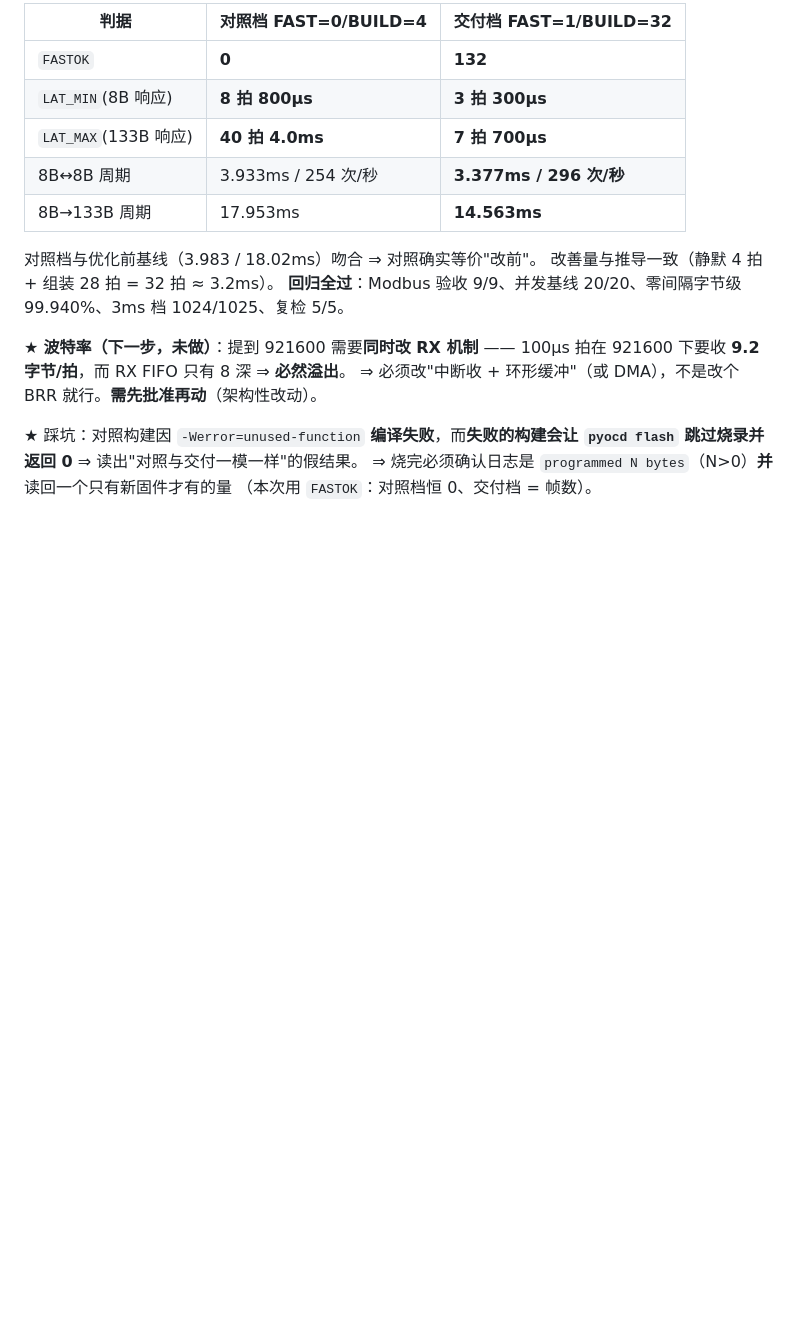
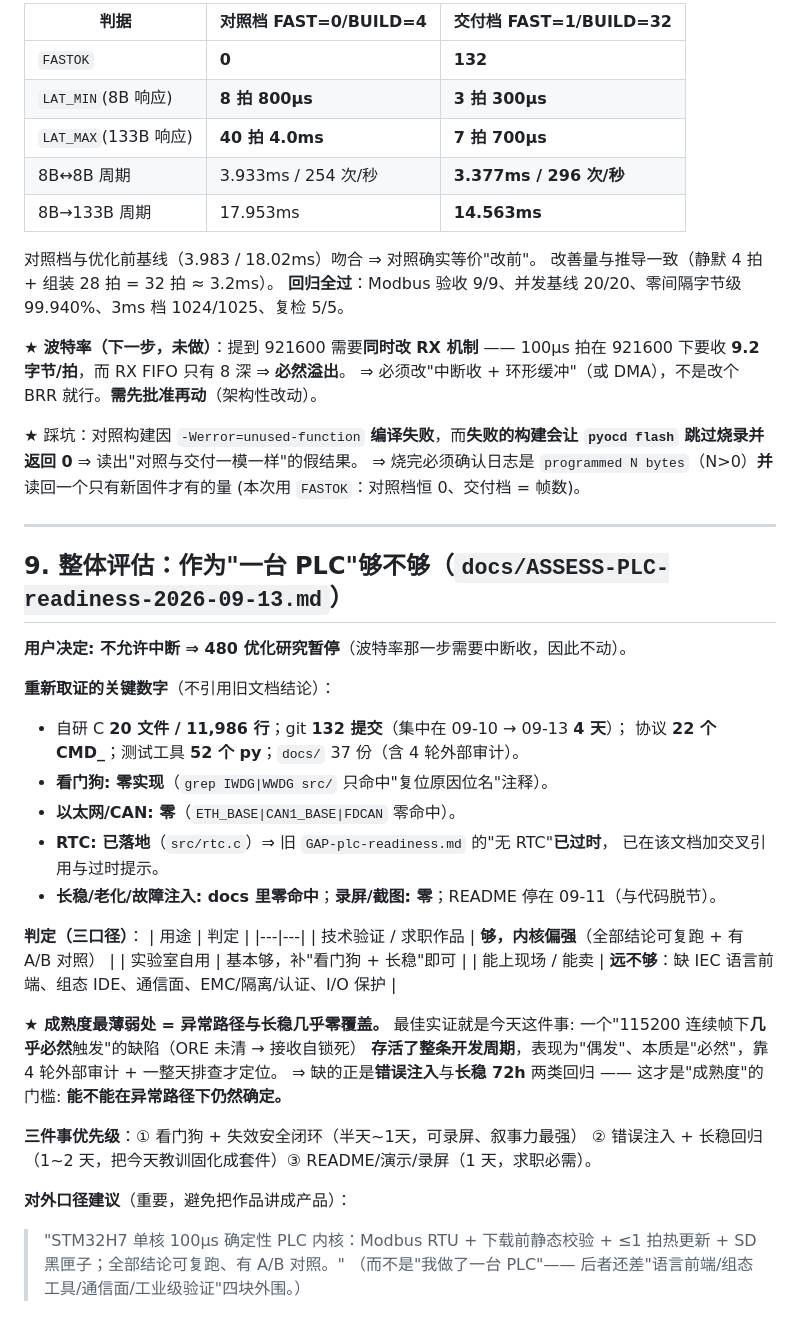
Before and after one commit to JimmyZ-zengmin/dcl-controller, a Markdown page: .workbuddy/memory/2026-09-13.md, the part around the change. Rendered like a GitHub page; blank space fills up the shorter version.

Commit message:
docs(mem): 记整体评估结论 (看门狗零实现/异常路径薄弱/对外口径建议)

```diff
--- a/.workbuddy/memory/2026-09-13.md
+++ b/.workbuddy/memory/2026-09-13.md
@@ -137,4 +137,40 @@
 ★ 踩坑：对照构建因 `-Werror=unused-function` **编译失败**，而**失败的构建会让 `pyocd flash`
   跳过烧录并返回 0** ⇒ 读出"对照与交付一模一样"的假结果。
   ⇒ 烧完必须确认日志是 `programmed N bytes`（N>0）**并**读回一个只有新固件才有的量
-  （本次用 `FASTOK`：对照档恒 0、交付档 = 帧数）。
+  (本次用 `FASTOK`：对照档恒 0、交付档 = 帧数)。
+
+---
+
+## 9. 整体评估：作为"一台 PLC"够不够（`docs/ASSESS-PLC-readiness-2026-09-13.md`）
+
+**用户决定: 不允许中断 ⇒ 480 优化研究暂停**（波特率那一步需要中断收，因此不动）。
+
+**重新取证的关键数字**（不引用旧文档结论）：
+- 自研 C **20 文件 / 11,986 行**；git **132 提交**（集中在 09-10 → 09-13 **4 天**）；
+  协议 **22 个 CMD_**；测试工具 **52 个 py**；`docs/` 37 份（含 4 轮外部审计）。
+- **看门狗: 零实现**（`grep IWDG|WWDG src/` 只命中"复位原因位名"注释）。
+- **以太网/CAN: 零**（`ETH_BASE|CAN1_BASE|FDCAN` 零命中）。
+- **RTC: 已落地**（`src/rtc.c`）⇒ 旧 `GAP-plc-readiness.md` 的"无 RTC"**已过时**，
+  已在该文档加交叉引用与过时提示。
+- **长稳/老化/故障注入: docs 里零命中**；**录屏/截图: 零**；README 停在 09-11（与代码脱节）。
+
+**判定（三口径）**：
+| 用途 | 判定 |
+|---|---|
+| 技术验证 / 求职作品 | **够，内核偏强**（全部结论可复跑 + 有 A/B 对照） |
+| 实验室自用 | 基本够，补"看门狗 + 长稳"即可 |
+| 能上现场 / 能卖 | **远不够**：缺 IEC 语言前端、组态 IDE、通信面、EMC/隔离/认证、I/O 保护 |
+
+**★ 成熟度最薄弱处 = 异常路径与长稳几乎零覆盖。**
+最佳实证就是今天这件事: 一个"115200 连续帧下**几乎必然**触发"的缺陷（ORE 未清 → 接收自锁死）
+**存活了整条开发周期**，表现为"偶发"、本质是"必然"，靠 4 轮外部审计 + 一整天排查才定位。
+⇒ 缺的正是**错误注入**与**长稳 72h** 两类回归 —— 这才是"成熟度"的门槛:
+**能不能在异常路径下仍然确定。**
+
+**三件事优先级**：① 看门狗 + 失效安全闭环（半天~1天，可录屏、叙事力最强）
+② 错误注入 + 长稳回归（1~2 天，把今天教训固化成套件）③ README/演示/录屏（1 天，求职必需）。
+
+**对外口径建议**（重要，避免把作品讲成产品）：
+> "STM32H7 单核 100µs 确定性 PLC 内核：Modbus RTU + 下载前静态校验 + ≤1 拍热更新 +
+> SD 黑匣子；全部结论可复跑、有 A/B 对照。"
+（而不是"我做了一台 PLC"—— 后者还差"语言前端/组态工具/通信面/工业级验证"四块外围。）
```
